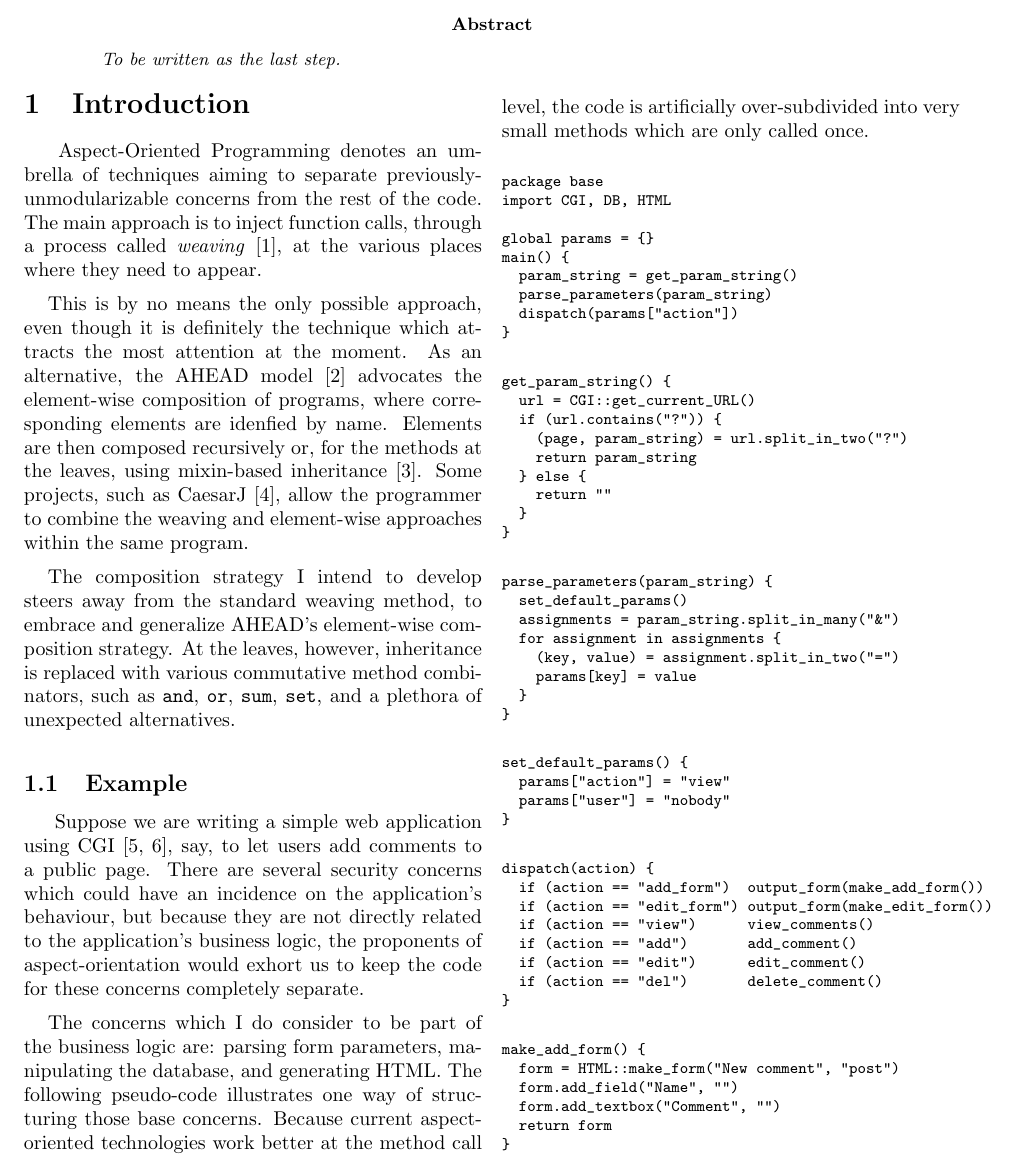
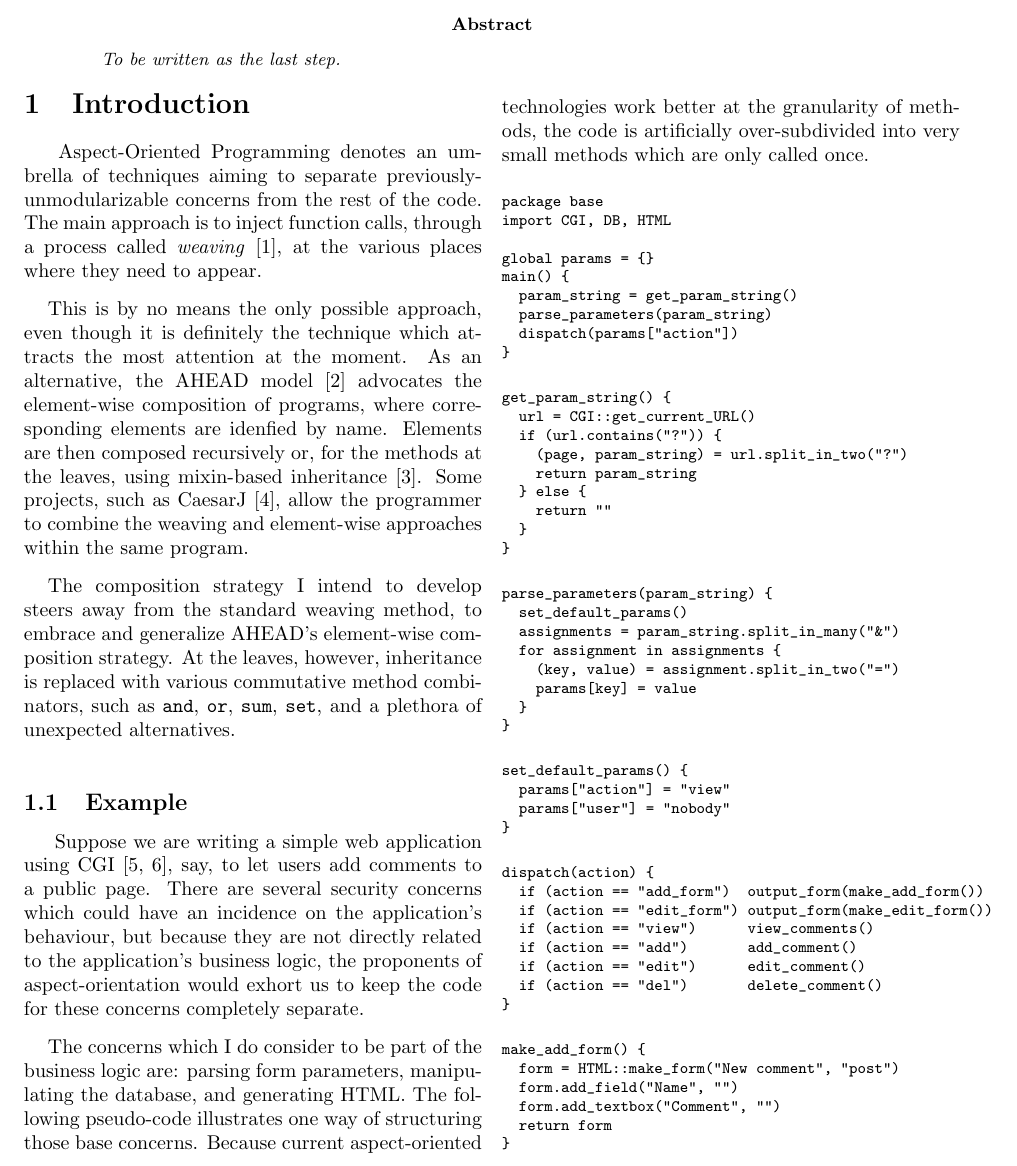
Before and after one commit to gelisam/circular-sig, a LaTeX paper (paper.tex): part of page 1 of 2, cut so that both start at the same text. Compiled offline with pdfLaTeX.

Commit message:
Add a software engineering word: granularity.
If you want people to treat you seriously, you've got to use terms at the
right granularity.

Even when they don't really make sense.

```diff
--- a/paper.tex
+++ b/paper.tex
@@ -36,7 +36,7 @@ The composition strategy I intend to develop steers away from the standard weavi
 \subsection{Example}\label{intro-example}\vspace{-\parskip}\hspace*{\parindent}
 Suppose we are writing a simple web application using CGI \cite{CGIbook, CGIeasy}, say, to let users add comments to a public page. There are several security concerns which could have an incidence on the application's behaviour, but because they are not directly related to the application's business logic, the proponents of aspect-orientation would exhort us to keep the code for these concerns completely separate.
 
-The concerns which I do consider to be part of the business logic are: parsing form parameters, manipulating the database, and generating HTML. The following pseudo-code illustrates one way of structuring those base concerns. Because current aspect-oriented technologies work better at the method call level, the code is artificially over-subdivided into very small methods which are only called once.
+The concerns which I do consider to be part of the business logic are: parsing form parameters, manipulating the database, and generating HTML. The following pseudo-code illustrates one way of structuring those base concerns. Because current aspect-oriented technologies work better at the granularity of methods, the code is artificially over-subdivided into very small methods which are only called once.
 
 {\smaller
 \begin{verbatim}
```
